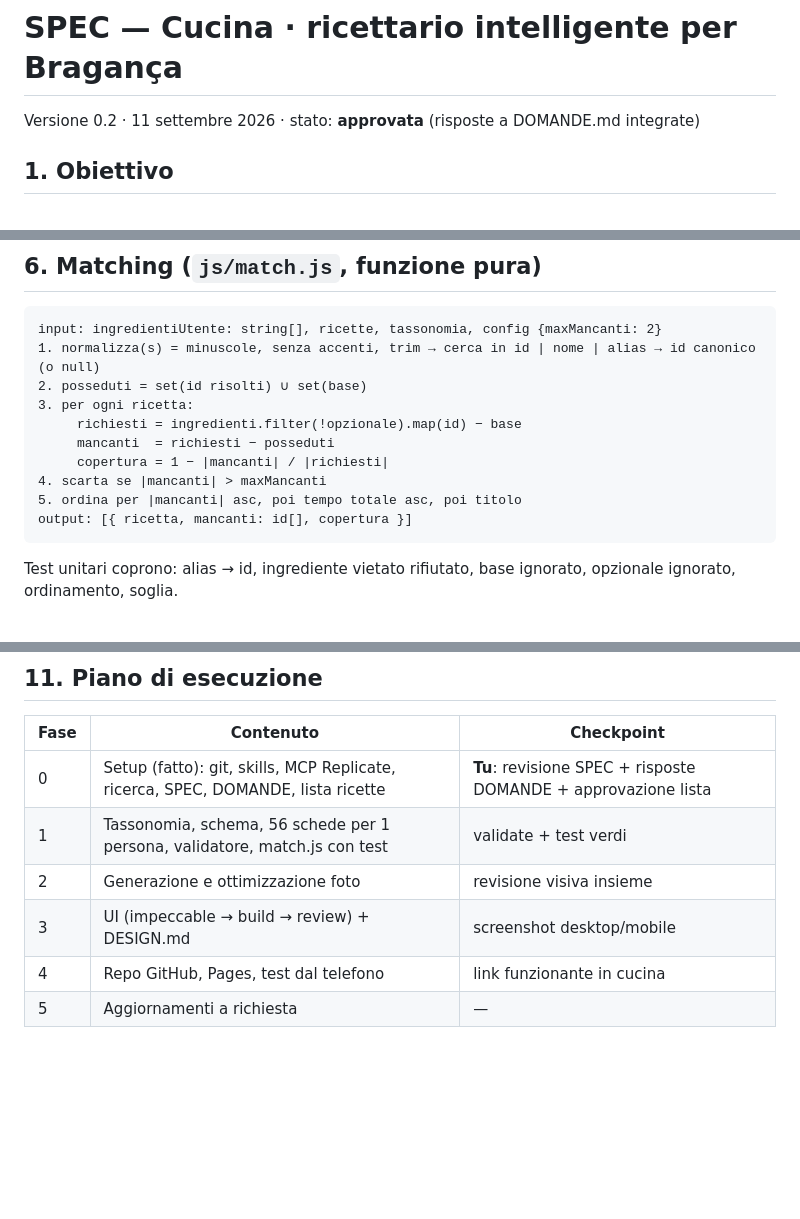
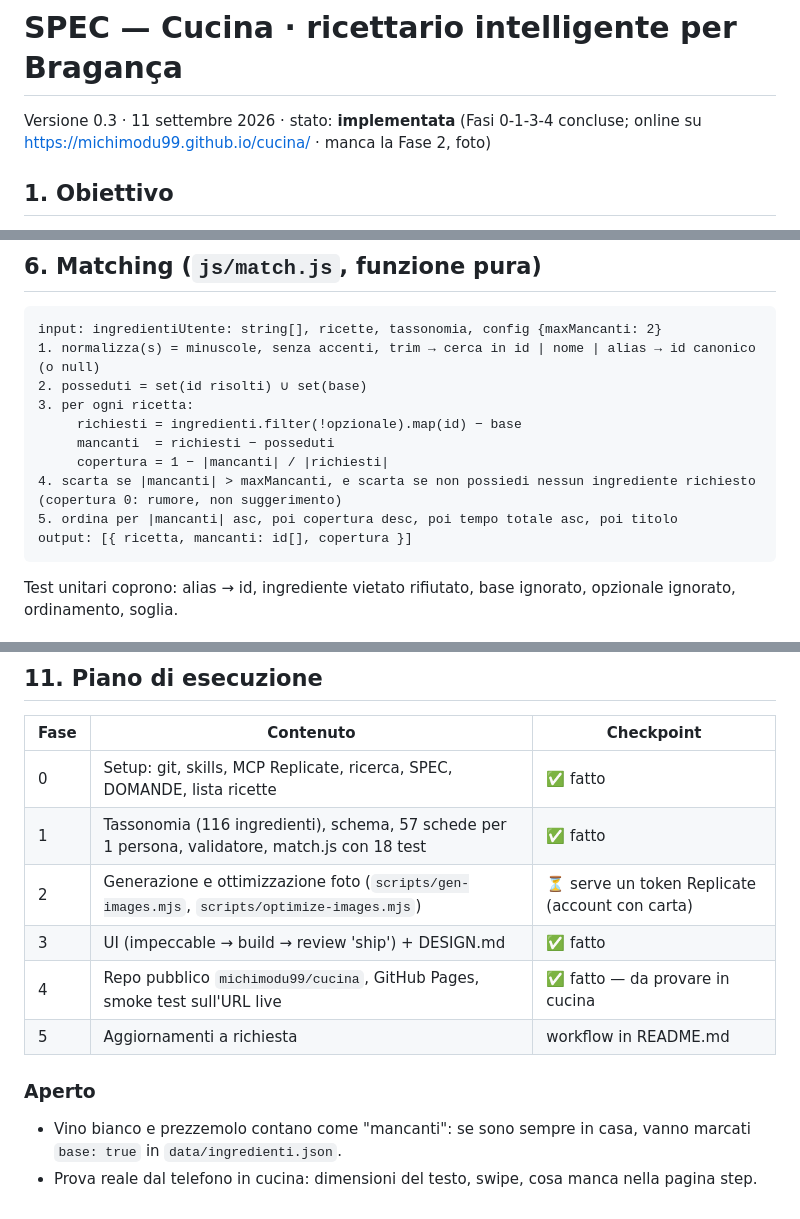
Before and after one commit to michimodu99/cucinanca, a Markdown page: SPEC.md, 3 parts joined by grey strips. Rendered like a GitHub page; blank space fills up the shorter version.

Commit message:
Documenti aggiornati allo stato reale (SPEC v0.3, lista, DOMANDE #11)
Co-Authored-By: Claude Opus 5 <noreply@anthropic.com>
Claude-Session: https://claude.ai/code/session_01Po5R1NbPUh9YL3PmgwagpY

````diff
--- a/SPEC.md
+++ b/SPEC.md
@@ -1,6 +1,6 @@
 # SPEC — Cucina · ricettario intelligente per Bragança
 
-Versione 0.2 · 11 settembre 2026 · stato: **approvata** (risposte a DOMANDE.md integrate)
+Versione 0.3 · 11 settembre 2026 · stato: **implementata** (Fasi 0-1-3-4 concluse; online su https://michimodu99.github.io/cucina/ · manca la Fase 2, foto)
 
 ## 1. Obiettivo
 
@@ -167,8 +170,8 @@ input: ingredientiUtente: string[], ricette, tassonomia, config {maxMancanti: 2}
      richiesti = ingredienti.filter(!opzionale).map(id) − base
      mancanti  = richiesti − posseduti
      copertura = 1 − |mancanti| / |richiesti|
-4. scarta se |mancanti| > maxMancanti
-5. ordina per |mancanti| asc, poi tempo totale asc, poi titolo
+4. scarta se |mancanti| > maxMancanti, e scarta se non possiedi nessun ingrediente richiesto (copertura 0: rumore, non suggerimento)
+5. ordina per |mancanti| asc, poi copertura desc, poi tempo totale asc, poi titolo
 output: [{ ricetta, mancanti: id[], copertura }]
 ```
 Test unitari coprono: alias → id, ingrediente vietato rifiutato, base ignorato, opzionale ignorato, ordinamento, soglia.
@@ -210,9 +213,13 @@ Modifiche a una ricetta esistente ("la carbonara con 5 tuorli invece di 6") segu
 
 | Fase | Contenuto | Checkpoint |
 |---|---|---|
-| 0 | Setup (fatto): git, skills, MCP Replicate, ricerca, SPEC, DOMANDE, lista ricette | **Tu**: revisione SPEC + risposte DOMANDE + approvazione lista |
-| 1 | Tassonomia, schema, 56 schede per 1 persona, validatore, match.js con test | validate + test verdi |
-| 2 | Generazione e ottimizzazione foto | revisione visiva insieme |
-| 3 | UI (impeccable → build → review) + DESIGN.md | screenshot desktop/mobile |
-| 4 | Repo GitHub, Pages, test dal telefono | link funzionante in cucina |
-| 5 | Aggiornamenti a richiesta | — |
+| 0 | Setup: git, skills, MCP Replicate, ricerca, SPEC, DOMANDE, lista ricette | ✅ fatto |
+| 1 | Tassonomia (116 ingredienti), schema, 57 schede per 1 persona, validatore, match.js con 18 test | ✅ fatto |
+| 2 | Generazione e ottimizzazione foto (`scripts/gen-images.mjs`, `scripts/optimize-images.mjs`) | ⏳ serve un token Replicate (account con carta) |
+| 3 | UI (impeccable → build → review 'ship') + DESIGN.md | ✅ fatto |
+| 4 | Repo pubblico `michimodu99/cucina`, GitHub Pages, smoke test sull'URL live | ✅ fatto — da provare in cucina |
+| 5 | Aggiornamenti a richiesta | workflow in README.md |
+
+### Aperto
+- Vino bianco e prezzemolo contano come "mancanti": se sono sempre in casa, vanno marcati `base: true` in `data/ingredienti.json`.
+- Prova reale dal telefono in cucina: dimensioni del testo, swipe, cosa manca nella pagina step.
````
Also changed, not shown: other parts of SPEC.md (+4 -1 lines), DOMANDE.md (+7 -0 lines), RICETTE-LISTA.md (+2 -2 lines).
